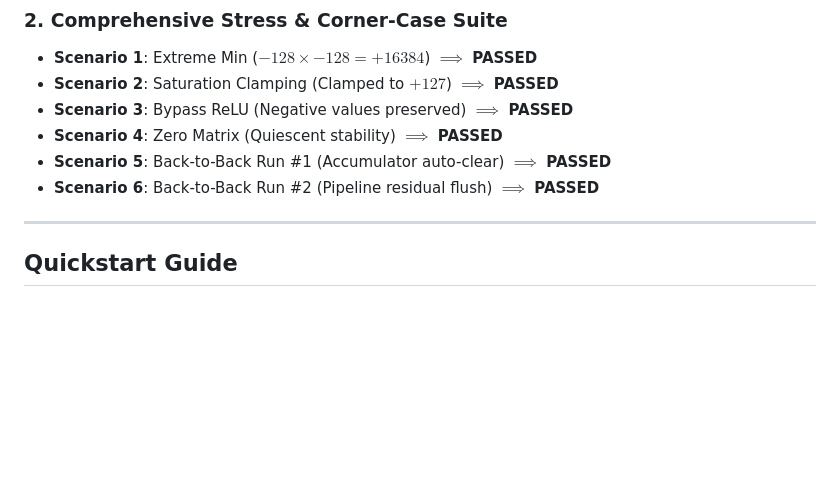
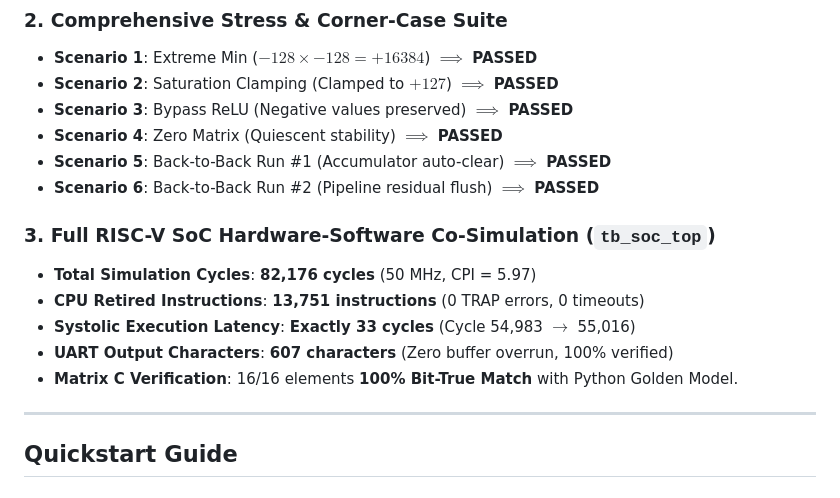
Before and after one commit to Sang-HCMUT/CNN_Accelerator_Systolic_Array, a Markdown page: README.md, the part around the change. Rendered like a GitHub page; blank space fills up the shorter version.

Commit message:
docs: add Phase 3 co-simulation verification numbers to README

```diff
--- a/README.md
+++ b/README.md
@@ -158,6 +158,13 @@ VERIFICATION RESULT: ALL 16 ELEMENTS PASSED (0 ERRORS)!
 - **Scenario 5**: Back-to-Back Run #1 (Accumulator auto-clear) $\implies$ **PASSED**
 - **Scenario 6**: Back-to-Back Run #2 (Pipeline residual flush) $\implies$ **PASSED**
 
+### 3. Full RISC-V SoC Hardware-Software Co-Simulation (`tb_soc_top`)
+- **Total Simulation Cycles**: **82,176 cycles** (50 MHz, CPI = 5.97)
+- **CPU Retired Instructions**: **13,751 instructions** (0 TRAP errors, 0 timeouts)
+- **Systolic Execution Latency**: **Exactly 33 cycles** (Cycle 54,983 $\to$ 55,016)
+- **UART Output Characters**: **607 characters** (Zero buffer overrun, 100% verified)
+- **Matrix C Verification**: 16/16 elements **100% Bit-True Match** with Python Golden Model.
+
 ---
 
 ## Quickstart Guide
```
